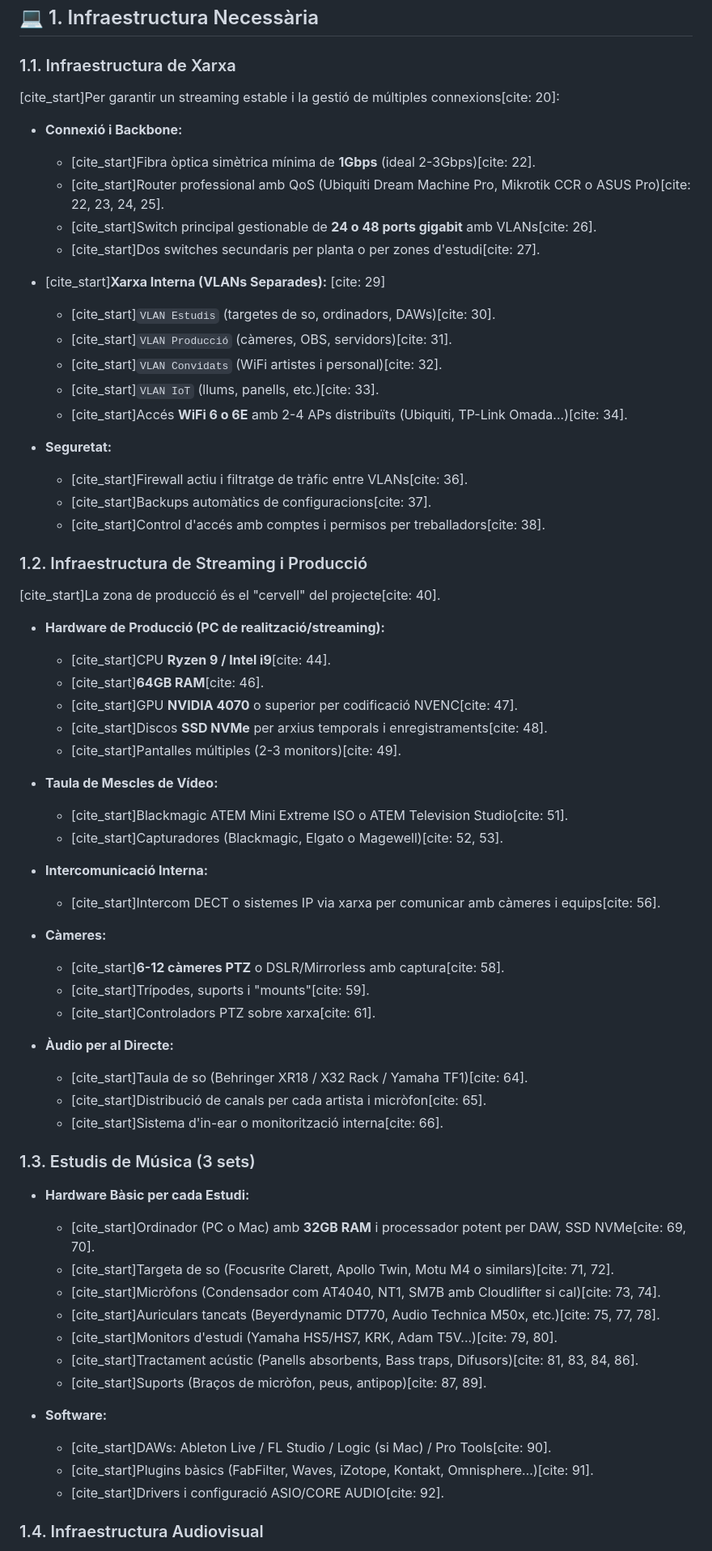
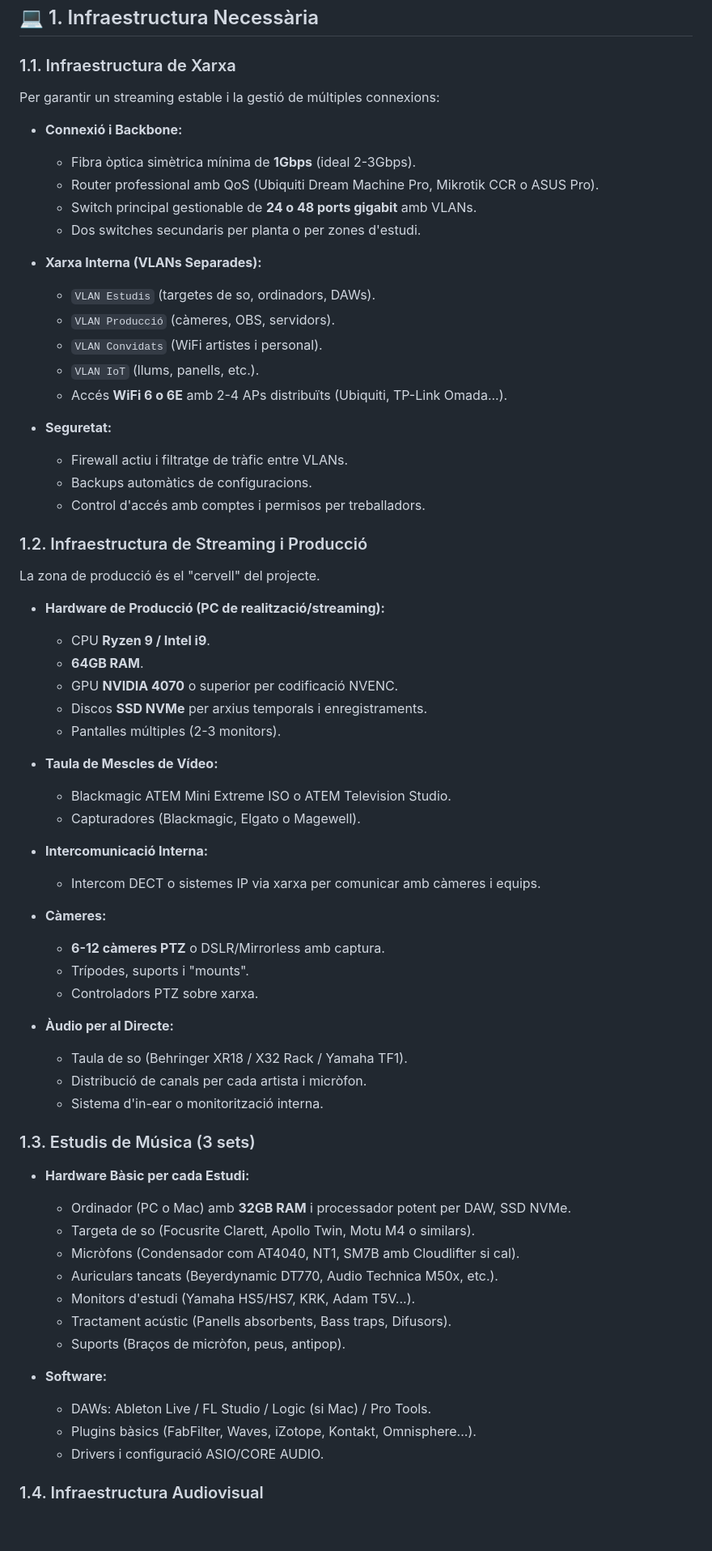
Before and after one commit to FePaSa/YMBstudios, a Markdown page: README.md, the part around one of its changes. Shown at 81% size. GitHub-like rendering; blank space fills up the shorter version.

```diff
--- a/README.md
+++ b/README.md
@@ -27,69 +27,69 @@ L’abast del nostre projecte inclou el següent:
 
 ### 1.1. Infraestructura de Xarxa
 
-[cite_start]Per garantir un streaming estable i la gestió de múltiples connexions[cite: 20]:
+Per garantir un streaming estable i la gestió de múltiples connexions:
 
 * **Connexió i Backbone:**
-    * [cite_start]Fibra òptica simètrica mínima de **1Gbps** (ideal 2-3Gbps)[cite: 22].
-    * [cite_start]Router professional amb QoS (Ubiquiti Dream Machine Pro, Mikrotik CCR o ASUS Pro)[cite: 22, 23, 24, 25].
-    * [cite_start]Switch principal gestionable de **24 o 48 ports gigabit** amb VLANs[cite: 26].
-    * [cite_start]Dos switches secundaris per planta o per zones d'estudi[cite: 27].
+    * Fibra òptica simètrica mínima de **1Gbps** (ideal 2-3Gbps).
+    * Router professional amb QoS (Ubiquiti Dream Machine Pro, Mikrotik CCR o ASUS Pro).
+    * Switch principal gestionable de **24 o 48 ports gigabit** amb VLANs.
+    * Dos switches secundaris per planta o per zones d'estudi.
 
-* [cite_start]**Xarxa Interna (VLANs Separades):** [cite: 29]
-    * [cite_start]`VLAN Estudis` (targetes de so, ordinadors, DAWs)[cite: 30].
-    * [cite_start]`VLAN Producció` (càmeres, OBS, servidors)[cite: 31].
-    * [cite_start]`VLAN Convidats` (WiFi artistes i personal)[cite: 32].
-    * [cite_start]`VLAN IoT` (llums, panells, etc.)[cite: 33].
-    * [cite_start]Accés **WiFi 6 o 6E** amb 2-4 APs distribuïts (Ubiquiti, TP-Link Omada...)[cite: 34].
+* **Xarxa Interna (VLANs Separades):**
+    * `VLAN Estudis` (targetes de so, ordinadors, DAWs).
+    * `VLAN Producció` (càmeres, OBS, servidors).
+    * `VLAN Convidats` (WiFi artistes i personal).
+    * `VLAN IoT` (llums, panells, etc.).
+    * Accés **WiFi 6 o 6E** amb 2-4 APs distribuïts (Ubiquiti, TP-Link Omada...).
 
 * **Seguretat:**
-    * [cite_start]Firewall actiu i filtratge de tràfic entre VLANs[cite: 36].
-    * [cite_start]Backups automàtics de configuracions[cite: 37].
-    * [cite_start]Control d'accés amb comptes i permisos per treballadors[cite: 38].
+    * Firewall actiu i filtratge de tràfic entre VLANs.
+    * Backups automàtics de configuracions.
+    * Control d'accés amb comptes i permisos per treballadors.
 
 ### 1.2. Infraestructura de Streaming i Producció
 
-[cite_start]La zona de producció és el "cervell" del projecte[cite: 40].
+La zona de producció és el "cervell" del projecte.
 
 * **Hardware de Producció (PC de realització/streaming):**
-    * [cite_start]CPU **Ryzen 9 / Intel i9**[cite: 44].
-    * [cite_start]**64GB RAM**[cite: 46].
-    * [cite_start]GPU **NVIDIA 4070** o superior per codificació NVENC[cite: 47].
-    * [cite_start]Discos **SSD NVMe** per arxius temporals i enregistraments[cite: 48].
-    * [cite_start]Pantalles múltiples (2-3 monitors)[cite: 49].
+    * CPU **Ryzen 9 / Intel i9**.
+    * **64GB RAM**.
+    * GPU **NVIDIA 4070** o superior per codificació NVENC.
+    * Discos **SSD NVMe** per arxius temporals i enregistraments.
+    * Pantalles múltiples (2-3 monitors).
 
 * **Taula de Mescles de Vídeo:**
-    * [cite_start]Blackmagic ATEM Mini Extreme ISO o ATEM Television Studio[cite: 51].
-    * [cite_start]Capturadores (Blackmagic, Elgato o Magewell)[cite: 52, 53].
+    * Blackmagic ATEM Mini Extreme ISO o ATEM Television Studio.
+    * Capturadores (Blackmagic, Elgato o Magewell).
 
 * **Intercomunicació Interna:**
-    * [cite_start]Intercom DECT o sistemes IP via xarxa per comunicar amb càmeres i equips[cite: 56].
+    * Intercom DECT o sistemes IP via xarxa per comunicar amb càmeres i equips.
 
 * **Càmeres:**
-    * [cite_start]**6-12 càmeres PTZ** o DSLR/Mirrorless amb captura[cite: 58].
-    * [cite_start]Trípodes, suports i "mounts"[cite: 59].
-    * [cite_start]Controladors PTZ sobre xarxa[cite: 61].
+    * **6-12 càmeres PTZ** o DSLR/Mirrorless amb captura.
+    * Trípodes, suports i "mounts".
+    * Controladors PTZ sobre xarxa.
 
 * **Àudio per al Directe:**
-    * [cite_start]Taula de so (Behringer XR18 / X32 Rack / Yamaha TF1)[cite: 64].
-    * [cite_start]Distribució de canals per cada artista i micròfon[cite: 65].
-    * [cite_start]Sistema d'in-ear o monitorització interna[cite: 66].
+    * Taula de so (Behringer XR18 / X32 Rack / Yamaha TF1).
+    * Distribució de canals per cada artista i micròfon.
+    * Sistema d'in-ear o monitorització interna.
 
 ### 1.3. Estudis de Música (3 sets)
 
 * **Hardware Bàsic per cada Estudi:**
-    * [cite_start]Ordinador (PC o Mac) amb **32GB RAM** i processador potent per DAW, SSD NVMe[cite: 69, 70].
-    * [cite_start]Targeta de so (Focusrite Clarett, Apollo Twin, Motu M4 o similars)[cite: 71, 72].
-    * [cite_start]Micròfons (Condensador com AT4040, NT1, SM7B amb Cloudlifter si cal)[cite: 73, 74].
-    * [cite_start]Auriculars tancats (Beyerdynamic DT770, Audio Technica M50x, etc.)[cite: 75, 77, 78].
-    * [cite_start]Monitors d'estudi (Yamaha HS5/HS7, KRK, Adam T5V...)[cite: 79, 80].
-    * [cite_start]Tractament acústic (Panells absorbents, Bass traps, Difusors)[cite: 81, 83, 84, 86].
-    * [cite_start]Suports (Braços de micròfon, peus, antipop)[cite: 87, 89].
+    * Ordinador (PC o Mac) amb **32GB RAM** i processador potent per DAW, SSD NVMe.
+    * Targeta de so (Focusrite Clarett, Apollo Twin, Motu M4 o similars).
+    * Micròfons (Condensador com AT4040, NT1, SM7B amb Cloudlifter si cal).
+    * Auriculars tancats (Beyerdynamic DT770, Audio Technica M50x, etc.).
+    * Monitors d'estudi (Yamaha HS5/HS7, KRK, Adam T5V...).
+    * Tractament acústic (Panells absorbents, Bass traps, Difusors).
+    * Suports (Braços de micròfon, peus, antipop).
 
 * **Software:**
-    * [cite_start]DAWs: Ableton Live / FL Studio / Logic (si Mac) / Pro Tools[cite: 90].
-    * [cite_start]Plugins bàsics (FabFilter, Waves, iZotope, Kontakt, Omnisphere...)[cite: 91].
-    * [cite_start]Drivers i configuració ASIO/CORE AUDIO[cite: 92].
+    * DAWs: Ableton Live / FL Studio / Logic (si Mac) / Pro Tools.
+    * Plugins bàsics (FabFilter, Waves, iZotope, Kontakt, Omnisphere...).
+    * Drivers i configuració ASIO/CORE AUDIO.
 
 ### 1.4. Infraestructura Audiovisual
 
```
Also changed, not shown: other parts of README.md (+33 -33 lines).
